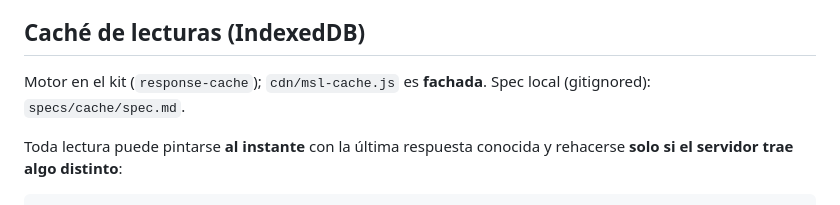
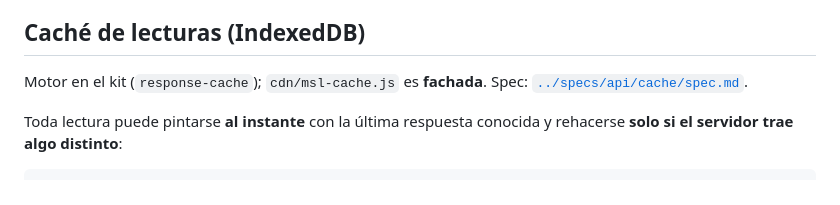
Before and after one commit to Jeff-Aporta/muestralo-app, a Markdown page: LLM.md, the part around the change. Rendered like a GitHub page.

```diff
--- a/LLM.md
+++ b/LLM.md
@@ -99,8 +99,8 @@ Catálogo vivo en GitHub Pages del kit (`index.html` / `docs.js`), hashes
 
 ## Caché de lecturas (IndexedDB)
 
-Motor en el kit (`response-cache`); `cdn/msl-cache.js` es **fachada**. Spec local
-(gitignored): `specs/cache/spec.md`.
+Motor en el kit (`response-cache`); `cdn/msl-cache.js` es **fachada**. Spec:
+[`../specs/api/cache/spec.md`](../specs/api/cache/spec.md).
 
 Toda lectura puede pintarse **al instante** con la última respuesta conocida y
 rehacerse **solo si el servidor trae algo distinto**:
```
